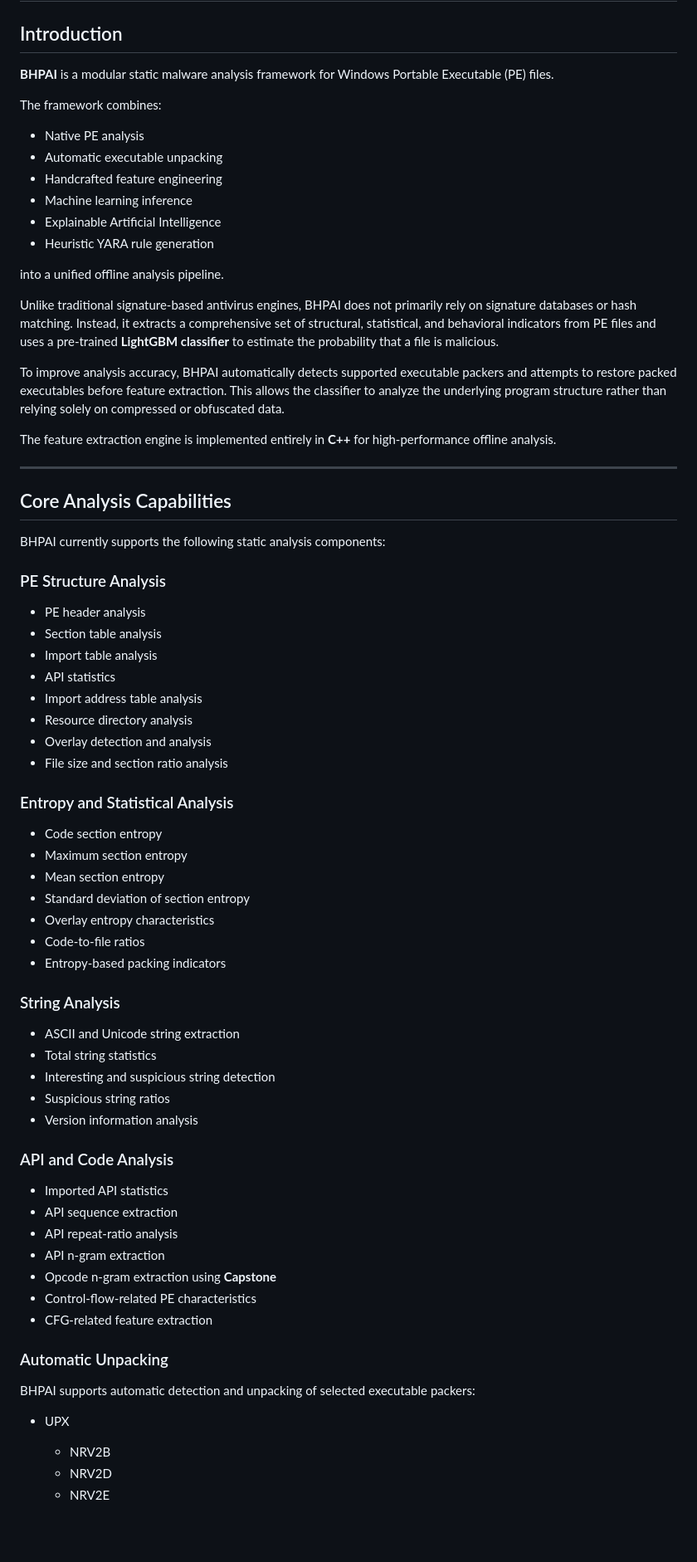
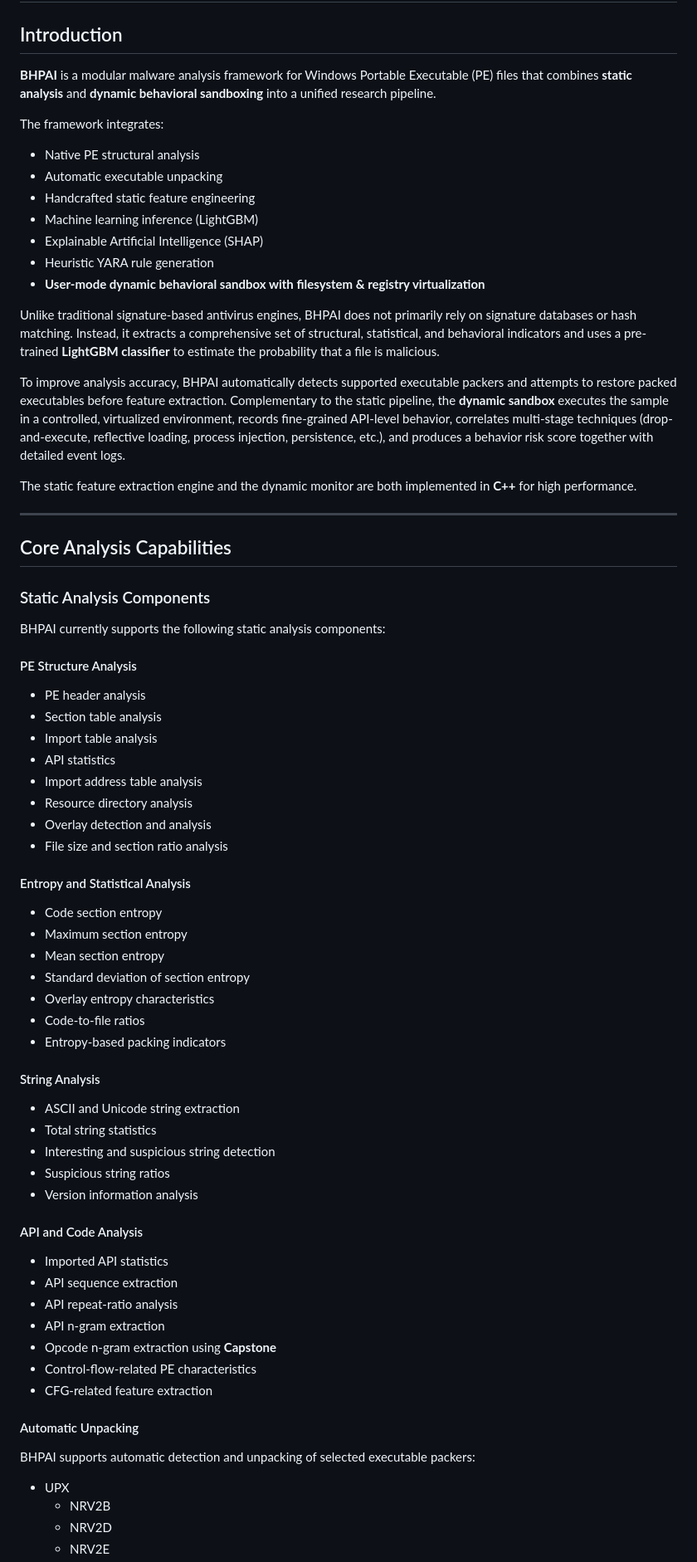
Before and after one commit to Eclipseramiss/BHPAI, a Markdown page: README.md, the part around one of its changes. Shown at 83% size. GitHub-like rendering; blank space fills up the shorter version.

```diff
--- a/README.md
+++ b/README.md
@@ -2,33 +2,33 @@
 
 ## Introduction
 
-**BHPAI** is a modular static malware analysis framework for Windows Portable Executable (PE) files.
+**BHPAI** is a modular malware analysis framework for Windows Portable Executable (PE) files that combines **static analysis** and **dynamic behavioral sandboxing** into a unified research pipeline.
 
-The framework combines:
+The framework integrates:
 
-* Native PE analysis
+* Native PE structural analysis
 * Automatic executable unpacking
-* Handcrafted feature engineering
-* Machine learning inference
-* Explainable Artificial Intelligence
+* Handcrafted static feature engineering
+* Machine learning inference (LightGBM)
+* Explainable Artificial Intelligence (SHAP)
 * Heuristic YARA rule generation
+* **User-mode dynamic behavioral sandbox with filesystem & registry virtualization**
 
-into a unified offline analysis pipeline.
+Unlike traditional signature-based antivirus engines, BHPAI does not primarily rely on signature databases or hash matching. Instead, it extracts a comprehensive set of structural, statistical, and behavioral indicators and uses a pre-trained **LightGBM classifier** to estimate the probability that a file is malicious.
 
-Unlike traditional signature-based antivirus engines, BHPAI does not primarily rely on signature databases or hash matching. Instead, it extracts a comprehensive set of structural, statistical, and behavioral indicators from PE files and uses a pre-trained **LightGBM classifier** to estimate the probability that a file is malicious.
+To improve analysis accuracy, BHPAI automatically detects supported executable packers and attempts to restore packed executables before feature extraction. Complementary to the static pipeline, the **dynamic sandbox** executes the sample in a controlled, virtualized environment, records fine-grained API-level behavior, correlates multi-stage techniques (drop-and-execute, reflective loading, process injection, persistence, etc.), and produces a behavior risk score together with detailed event logs.
 
-To improve analysis accuracy, BHPAI automatically detects supported executable packers and attempts to restore packed executables before feature extraction. This allows the classifier to analyze the underlying program structure rather than relying solely on compressed or obfuscated data.
-
-The feature extraction engine is implemented entirely in **C++** for high-performance offline analysis.
+The static feature extraction engine and the dynamic monitor are both implemented in **C++** for high performance.
 
 ---
 
 ## Core Analysis Capabilities
 
+### Static Analysis Components
+
 BHPAI currently supports the following static analysis components:
 
-### PE Structure Analysis
-
+#### PE Structure Analysis
 * PE header analysis
 * Section table analysis
 * Import table analysis
@@ -38,8 +38,7 @@ BHPAI currently supports the following static analysis components:
 * Overlay detection and analysis
 * File size and section ratio analysis
 
-### Entropy and Statistical Analysis
-
+#### Entropy and Statistical Analysis
 * Code section entropy
 * Maximum section entropy
 * Mean section entropy
@@ -48,16 +47,14 @@ BHPAI currently supports the following static analysis components:
 * Code-to-file ratios
 * Entropy-based packing indicators
 
-### String Analysis
-
+#### String Analysis
 * ASCII and Unicode string extraction
 * Total string statistics
 * Interesting and suspicious string detection
 * Suspicious string ratios
 * Version information analysis
 
-### API and Code Analysis
-
+#### API and Code Analysis
 * Imported API statistics
 * API sequence extraction
 * API repeat-ratio analysis
@@ -66,12 +63,10 @@ BHPAI currently supports the following static analysis components:
 * Control-flow-related PE characteristics
 * CFG-related feature extraction
 
-### Automatic Unpacking
-
+#### Automatic Unpacking
 BHPAI supports automatic detection and unpacking of selected executable packers:
 
 * UPX
-
   * NRV2B
   * NRV2D
   * NRV2E
```
Also changed, not shown: other parts of README.md (+108 -62 lines).
